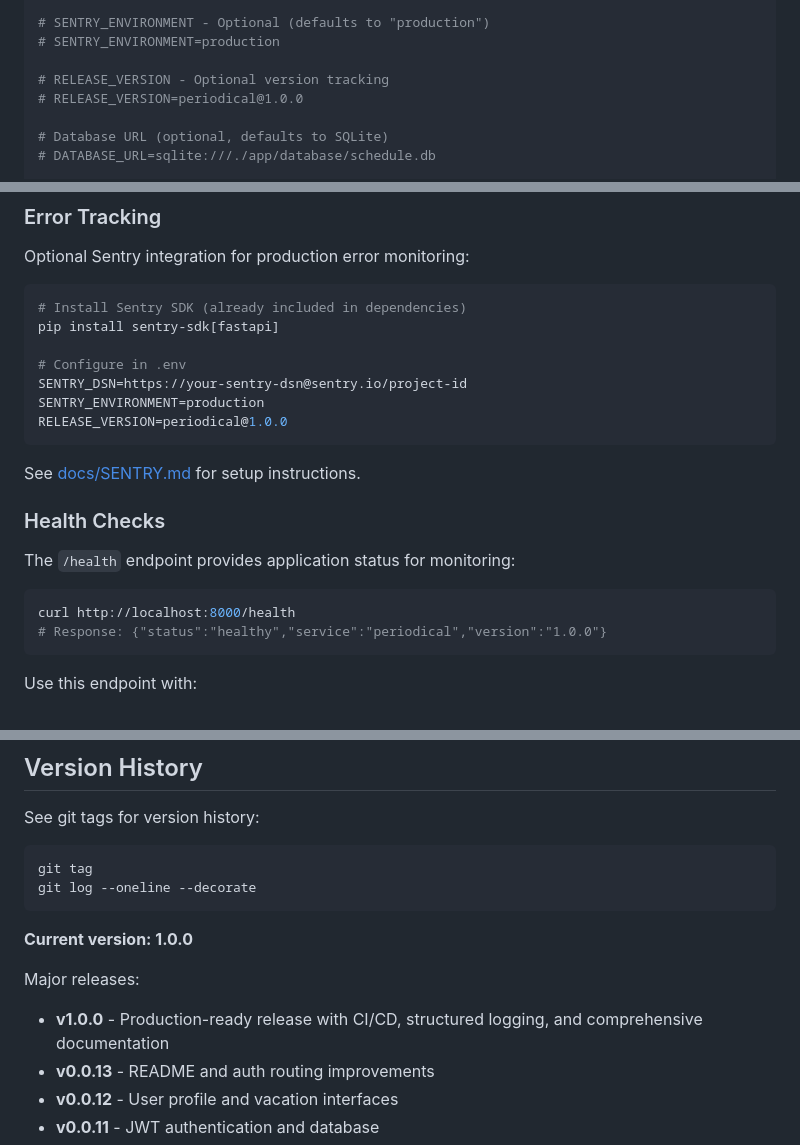
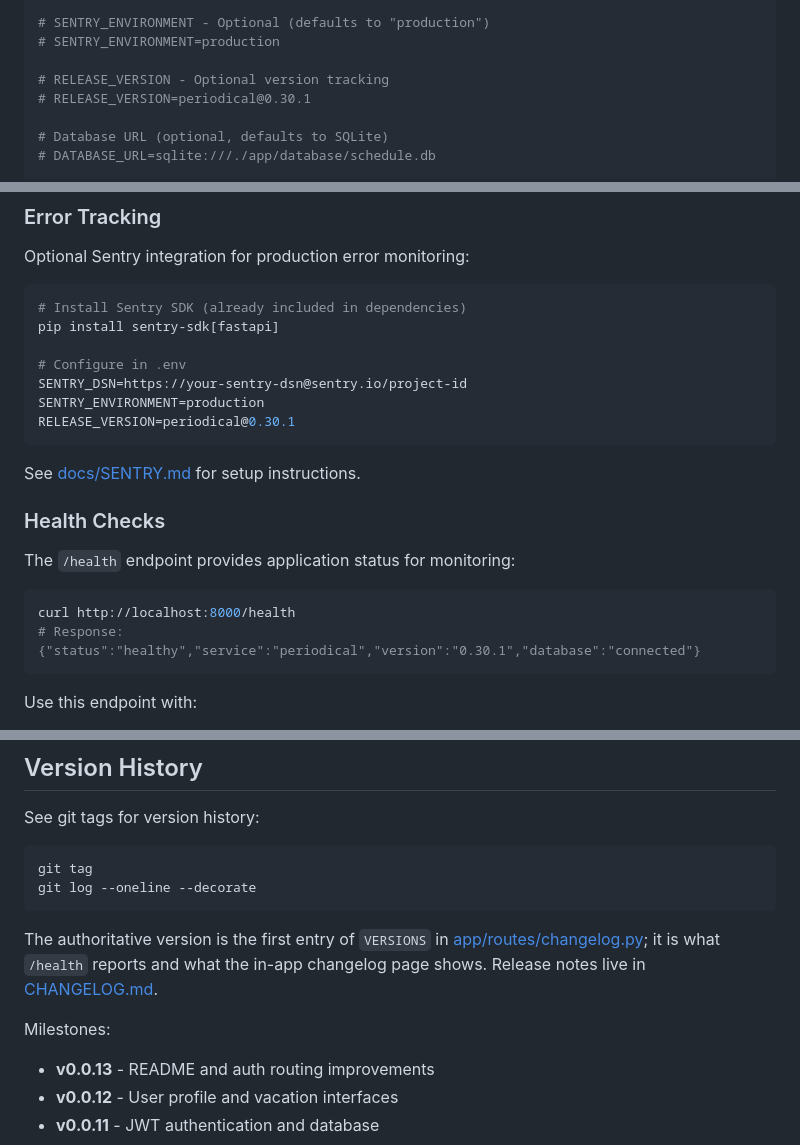
Before and after one commit to KalleL94/Periodical, a Markdown page: README.md, 3 parts joined by grey strips. Rendered like a GitHub page.

Commit message:
docs(readme): correct the version claims
README stated 'Current version: 1.0.0' and listed a v1.0.0 release at the top
of its milestone list. No such tag exists: tagging began at v0.0.1 in December
2025 and has run continuously to v0.30.1, which is what changelog.py reports
and what /health returns.

The root cause is that the README duplicated a number only changelog.py owns,
with nothing in the release flow to update it. The version-history section now
points at the authoritative source instead of restating it, so it cannot drift
again. The three illustrative examples (Sentry release tag, health response)
are updated to the current version, and the health example now shows the
database field the endpoint actually returns.

The remaining milestone entries were verified against real tags.

````diff
--- a/README.md
+++ b/README.md
@@ -116,7 +116,7 @@ PRODUCTION=false
 # SENTRY_ENVIRONMENT=production
 
 # RELEASE_VERSION - Optional version tracking
-# RELEASE_VERSION=periodical@1.0.0
+# RELEASE_VERSION=periodical@0.30.1
 
 # Database URL (optional, defaults to SQLite)
 # DATABASE_URL=sqlite:///./app/database/schedule.db
@@ -475,7 +475,7 @@ pip install sentry-sdk[fastapi]
 # Configure in .env
 SENTRY_DSN=https://your-sentry-dsn@sentry.io/project-id
 SENTRY_ENVIRONMENT=production
-RELEASE_VERSION=periodical@1.0.0
+RELEASE_VERSION=periodical@0.30.1
 ```
 
 See [docs/SENTRY.md](docs/SENTRY.md) for setup instructions.
@@ -486,7 +486,7 @@ The `/health` endpoint provides application status for monitoring:
 
 ```bash
 curl http://localhost:8000/health
-# Response: {"status":"healthy","service":"periodical","version":"1.0.0"}
+# Response: {"status":"healthy","service":"periodical","version":"0.30.1","database":"connected"}
 ```
 
 Use this endpoint with:
@@ -503,10 +503,12 @@ git tag
 git log --oneline --decorate
 ```
 
-**Current version: 1.0.0**
+The authoritative version is the first entry of `VERSIONS` in
+[app/routes/changelog.py](app/routes/changelog.py); it is what `/health` reports
+and what the in-app changelog page shows. Release notes live in
+[CHANGELOG.md](CHANGELOG.md).
 
-Major releases:
-- **v1.0.0** - Production-ready release with CI/CD, structured logging, and comprehensive documentation
+Milestones:
 - **v0.0.13** - README and auth routing improvements
 - **v0.0.12** - User profile and vacation interfaces
 - **v0.0.11** - JWT authentication and database
````
